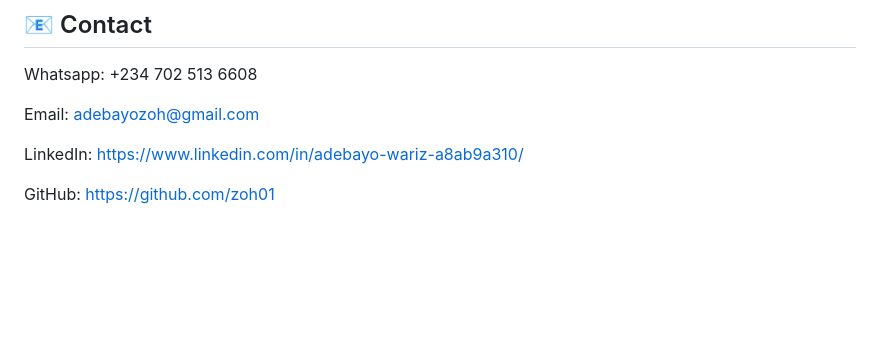
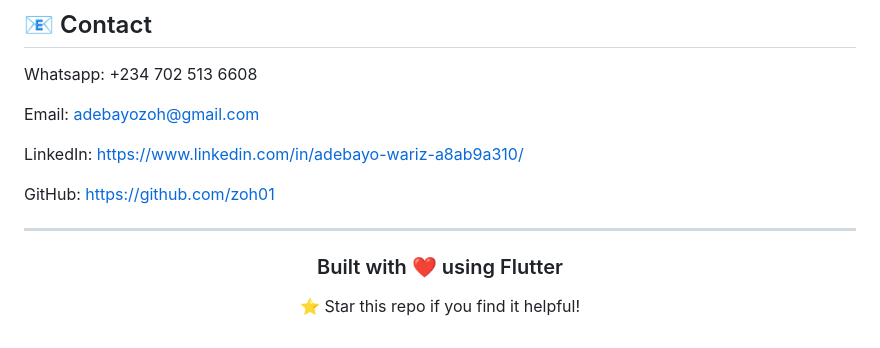
Before and after one commit to zoh01/weather_apis, a Markdown page: README.md, the part around the change. Rendered like a GitHub page; blank space fills up the shorter version.

```diff
--- a/README.md
+++ b/README.md
@@ -270,3 +270,12 @@ Email: adebayozoh@gmail.com
 LinkedIn: https://www.linkedin.com/in/adebayo-wariz-a8ab9a310/
 
 GitHub: [https://github.com/zoh01](https://github.com/zoh01)
+
+---
+
+<div align="center">
+
+### Built with ❤️ using Flutter
+⭐ Star this repo if you find it helpful!
+
+</div
```
